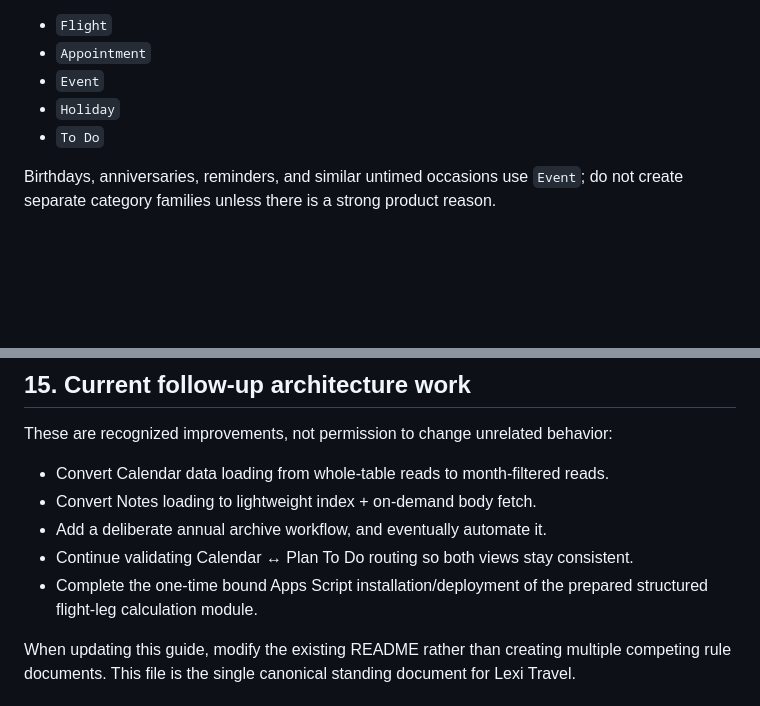
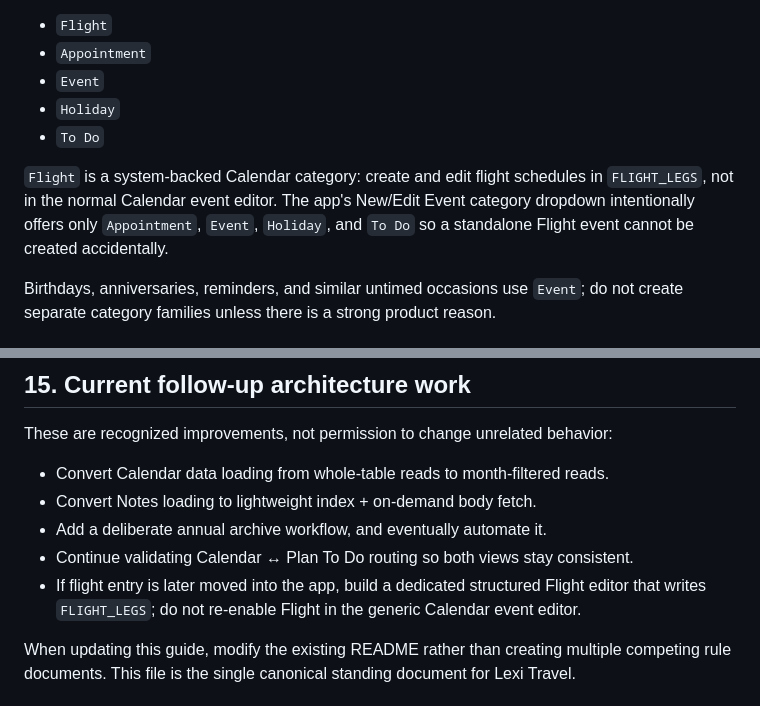
Before and after one commit to leiaorgana85-create/lexi-travel, a Markdown page: README.md, 2 parts joined by grey strips. Drawn GitHub-style; blank space fills up the shorter version.

```diff
--- a/README.md
+++ b/README.md
@@ -29,6 +29,8 @@ Canonical Calendar categories:
 - `Holiday`
 - `To Do`
 
+`Flight` is a system-backed Calendar category: create and edit flight schedules in `FLIGHT_LEGS`, not in the normal Calendar event editor. The app's New/Edit Event category dropdown intentionally offers only `Appointment`, `Event`, `Holiday`, and `To Do` so a standalone Flight event cannot be created accidentally.
+
 Birthdays, anniversaries, reminders, and similar untimed occasions use `Event`; do not create separate category families unless there is a strong product reason.
 
 ### Notes
@@ -328,7 +333,7 @@ These are recognized improvements, not permission to change unrelated behavior:
 - Convert Notes loading to lightweight index + on-demand body fetch.
 - Add a deliberate annual archive workflow, and eventually automate it.
 - Continue validating Calendar ↔ Plan To Do routing so both views stay consistent.
-- Complete the one-time bound Apps Script installation/deployment of the prepared structured flight-leg calculation module.
+- If flight entry is later moved into the app, build a dedicated structured Flight editor that writes `FLIGHT_LEGS`; do not re-enable Flight in the generic Calendar event editor.
 
 When updating this guide, modify the existing README rather than creating multiple competing rule documents. This file is the single canonical standing document for Lexi Travel.
 
```
Also changed, not shown: other parts of README.md (+17 -14 lines).
